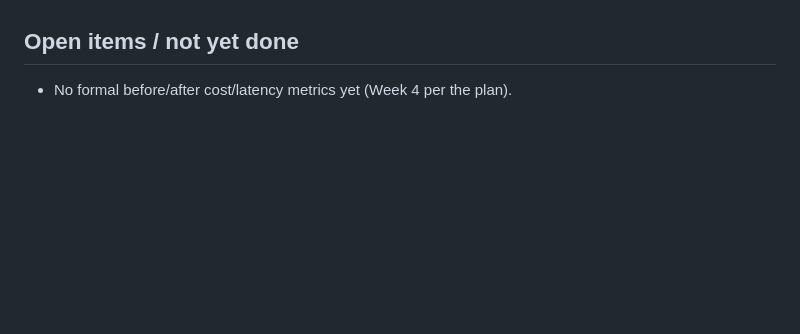
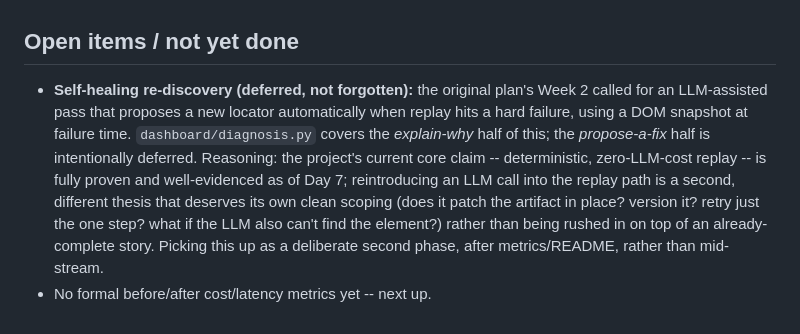
Before and after one commit to UtkarshPhatale/Interface-ai-computer-use-project, a Markdown page: FINDINGS.md, the part around the change. Rendered like a GitHub page; blank space fills up the shorter version.

Commit message:
docs: log the decision to defer self-healing re-discovery until after metrics/README

```diff
--- a/FINDINGS.md
+++ b/FINDINGS.md
@@ -184,4 +184,17 @@ assumed from discovery working. It wasn't actually true until today.
 
 ## Open items / not yet done
 
-- No formal before/after cost/latency metrics yet (Week 4 per the plan).
+- **Self-healing re-discovery (deferred, not forgotten):** the original
+  plan's Week 2 called for an LLM-assisted pass that proposes a new
+  locator automatically when replay hits a hard failure, using a DOM
+  snapshot at failure time. `dashboard/diagnosis.py` covers the
+  *explain-why* half of this; the *propose-a-fix* half is intentionally
+  deferred. Reasoning: the project's current core claim -- deterministic,
+  zero-LLM-cost replay -- is fully proven and well-evidenced as of Day 7;
+  reintroducing an LLM call into the replay path is a second, different
+  thesis that deserves its own clean scoping (does it patch the artifact
+  in place? version it? retry just the one step? what if the LLM also
+  can't find the element?) rather than being rushed in on top of an
+  already-complete story. Picking this up as a deliberate second phase,
+  after metrics/README, rather than mid-stream.
+- No formal before/after cost/latency metrics yet -- next up.
```
